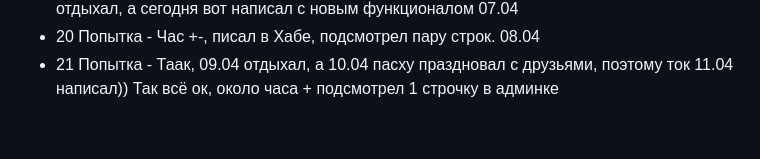
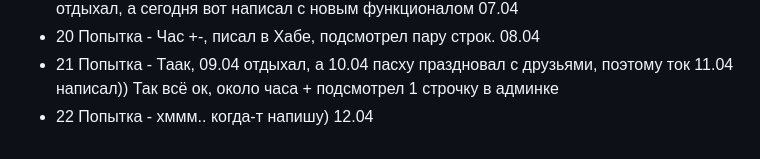
Before and after one commit to FreseFeaa/DemoExamAttempts, a Markdown page: README.md, the part around the change. GitHub-like rendering.

```diff
--- a/README.md
+++ b/README.md
@@ -205,3 +205,4 @@ fastapi dev main.py
 - 19 Попытка - Часа полтора-два, добавил в админку функцию сортировки по статусу. 06.04 отдыхал, а сегодня вот написал с новым функционалом 07.04
 - 20 Попытка - Час +-, писал в Хабе, подсмотрел пару строк. 08.04
 - 21 Попытка - Таак, 09.04 отдыхал, а 10.04 пасху праздновал с друзьями, поэтому ток 11.04 написал)) Так всё ок, около часа + подсмотрел 1 строчку в админке
+- 22 Попытка - хммм.. когда-т напишу) 12.04
```
